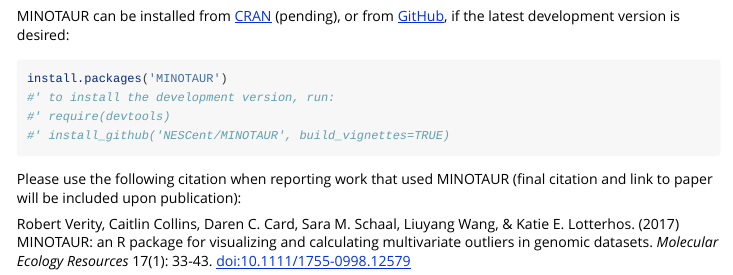
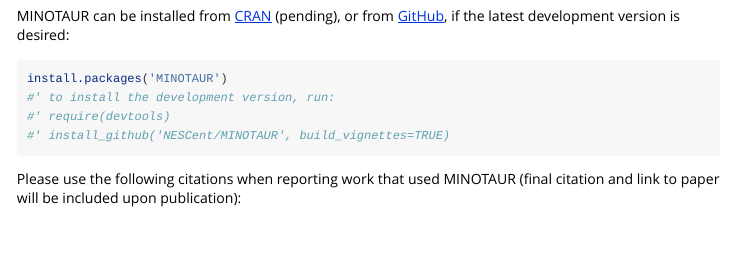
Before and after one commit to NESCent/MINOTAUR, an R Markdown document (vignettes/MINOTAUR.Rmd): the page in a window 1100 px wide, from 650 px down. Rendered offline with R 4.5, knitr and Pandoc, with nearby package versions; code that draws random numbers runs with fixed seeds of ours; some code elsewhere in the file could not run offline; long lines of code are wrapped.

Commit message:
updated citation directions

````diff
--- a/vignettes/MINOTAUR.Rmd
+++ b/vignettes/MINOTAUR.Rmd
@@ -25,5 +25,5 @@
 #' install_github('NESCent/MINOTAUR', build_vignettes=TRUE)
 ```
 
-Please use the following citation when reporting work that used MINOTAUR (final citation and link to paper will be included upon publication):
+Please use the following citations when reporting work that used MINOTAUR (final citation and link to paper will be included upon publication):
 
````
Also changed, not shown: vignettes/MINOTAUR.Rmd (3 more changed lines).
